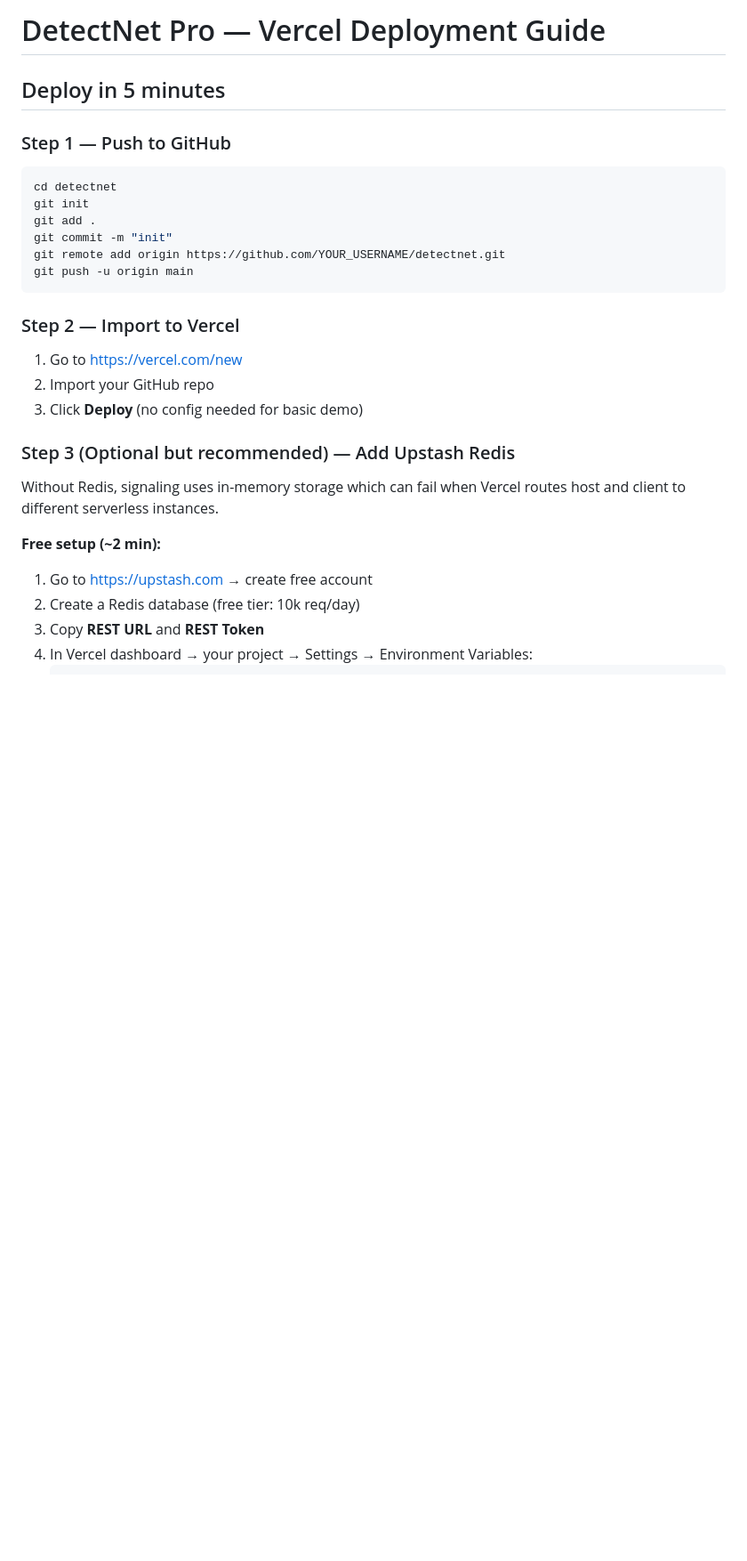
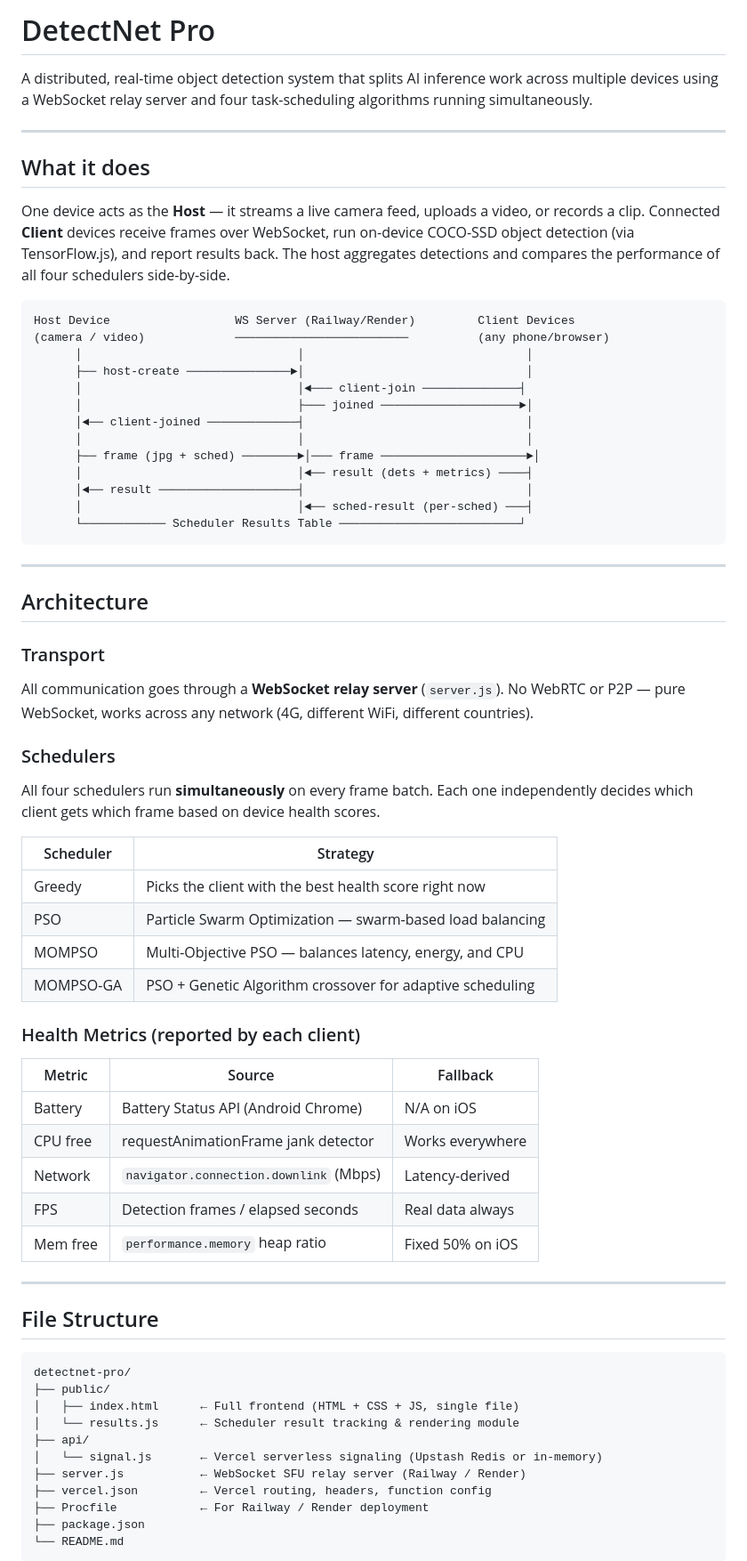
Before and after one commit to Neel7125/detectnet, a Markdown page: README.md, the part around one of its changes. Shown at 89% size. GitHub-like rendering; blank space fills up the shorter version.

````diff
--- a/README.md
+++ b/README.md
@@ -1,28 +1,71 @@
-# DetectNet Pro — Vercel Deployment Guide
+# DetectNet Pro
 
-## Deploy in 5 minutes
+A distributed, real-time object detection system that splits AI inference work across multiple devices using a WebSocket relay server and four task-scheduling algorithms running simultaneously.
 
-### Step 1 — Push to GitHub
-```bash
-cd detectnet
-git init
-git add .
-git commit -m "init"
-git remote add origin https://github.com/YOUR_USERNAME/detectnet.git
-git push -u origin main
+---
+
+## What it does
+
+One device acts as the **Host** — it streams a live camera feed, uploads a video, or records a clip. Connected **Client** devices receive frames over WebSocket, run on-device COCO-SSD object detection (via TensorFlow.js), and report results back. The host aggregates detections and compares the performance of all four schedulers side-by-side.
+
+```
+Host Device                  WS Server (Railway/Render)         Client Devices
+(camera / video)             ─────────────────────────          (any phone/browser)
+      │                               │                                │
+      ├── host-create ───────────────►│                                │
+      │                               │◄─── client-join ──────────────┤
+      │                               ├─── joined ────────────────────►│
+      │◄── client-joined ─────────────┤                                │
+      │                               │                                │
+      ├── frame (jpg + sched) ────────►│─── frame ─────────────────────►│
+      │                               │◄── result (dets + metrics) ────┤
+      │◄── result ────────────────────┤                                │
+      │                               │◄── sched-result (per-sched) ───┤
+      └──────────── Scheduler Results Table ──────────────────────────┘
 ```
 
-### Step 2 — Import to Vercel
-1. Go to https://vercel.com/new
-2. Import your GitHub repo
-3. Click **Deploy** (no config needed for basic demo)
+---
 
-### Step 3 (Optional but recommended) — Add Upstash Redis
-Without Redis, signaling uses in-memory storage which can fail when
-Vercel routes host and client to different serverless instances.
+## Architecture
 
-**Free setup (~2 min):**
-1. Go to https://upstash.com → create free account
-2. Create a Redis database (free tier: 10k req/day)
-3. Copy **REST URL** and **REST Token**
-4. In Vercel dashboard → your project → Settings → Environment Variables:
+### Transport
+All communication goes through a **WebSocket relay server** (`server.js`). No WebRTC or P2P — pure WebSocket, works across any network (4G, different WiFi, different countries).
+
+### Schedulers
+All four schedulers run **simultaneously** on every frame batch. Each one independently decides which client gets which frame based on device health scores.
+
+| Scheduler | Strategy |
+|-----------|----------|
+| Greedy | Picks the client with the best health score right now |
+| PSO | Particle Swarm Optimization — swarm-based load balancing |
+| MOMPSO | Multi-Objective PSO — balances latency, energy, and CPU |
+| MOMPSO-GA | PSO + Genetic Algorithm crossover for adaptive scheduling |
+
+### Health Metrics (reported by each client)
+
+| Metric | Source | Fallback |
+|--------|--------|----------|
+| Battery | Battery Status API (Android Chrome) | N/A on iOS |
+| CPU free | requestAnimationFrame jank detector | Works everywhere |
+| Network | `navigator.connection.downlink` (Mbps) | Latency-derived |
+| FPS | Detection frames / elapsed seconds | Real data always |
+| Mem free | `performance.memory` heap ratio | Fixed 50% on iOS |
+
+---
+
+## File Structure
+
+```
+detectnet-pro/
+├── public/
+│   ├── index.html      ← Full frontend (HTML + CSS + JS, single file)
+│   └── results.js      ← Scheduler result tracking & rendering module
+├── api/
+│   └── signal.js       ← Vercel serverless signaling (Upstash Redis or in-memory)
+├── server.js           ← WebSocket SFU relay server (Railway / Render)
+├── vercel.json         ← Vercel routing, headers, function config
+├── Procfile            ← For Railway / Render deployment
+├── package.json
+└── README.md
+```
+
````
Also changed, not shown: other parts of README.md (+60 -52 lines).
